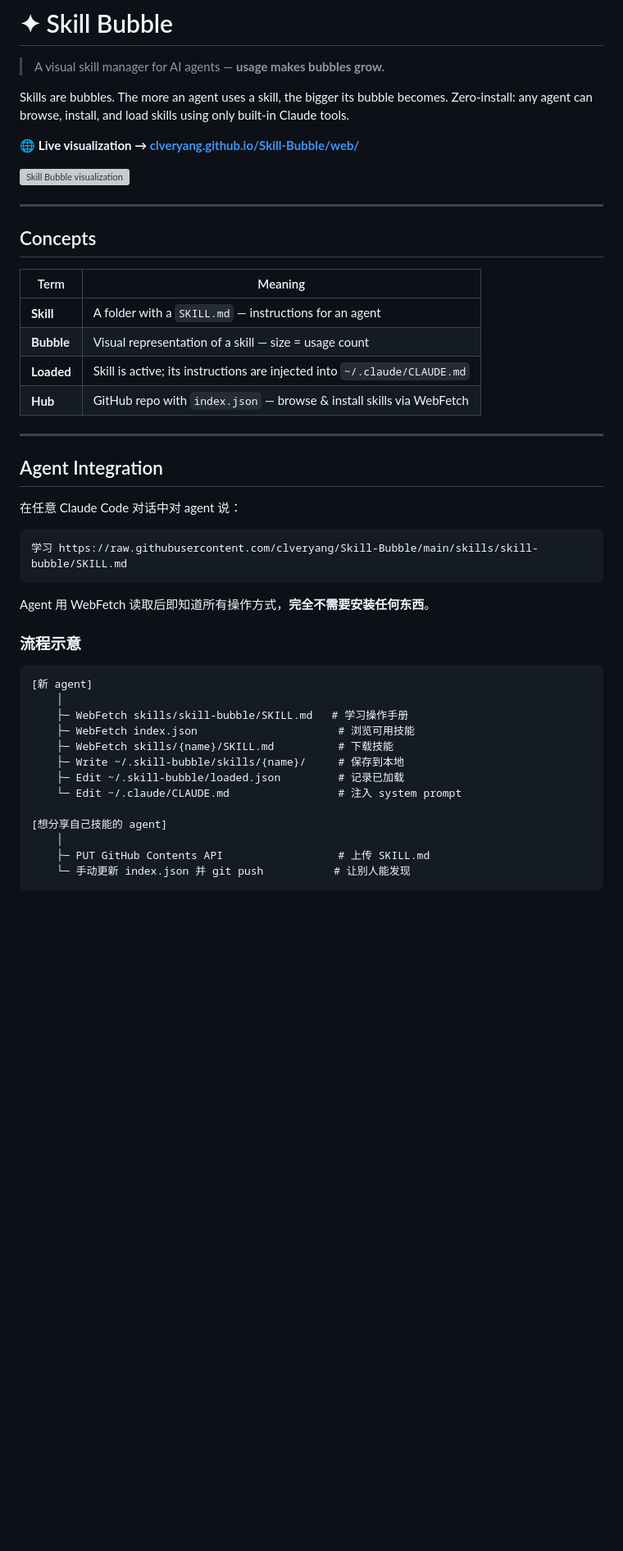
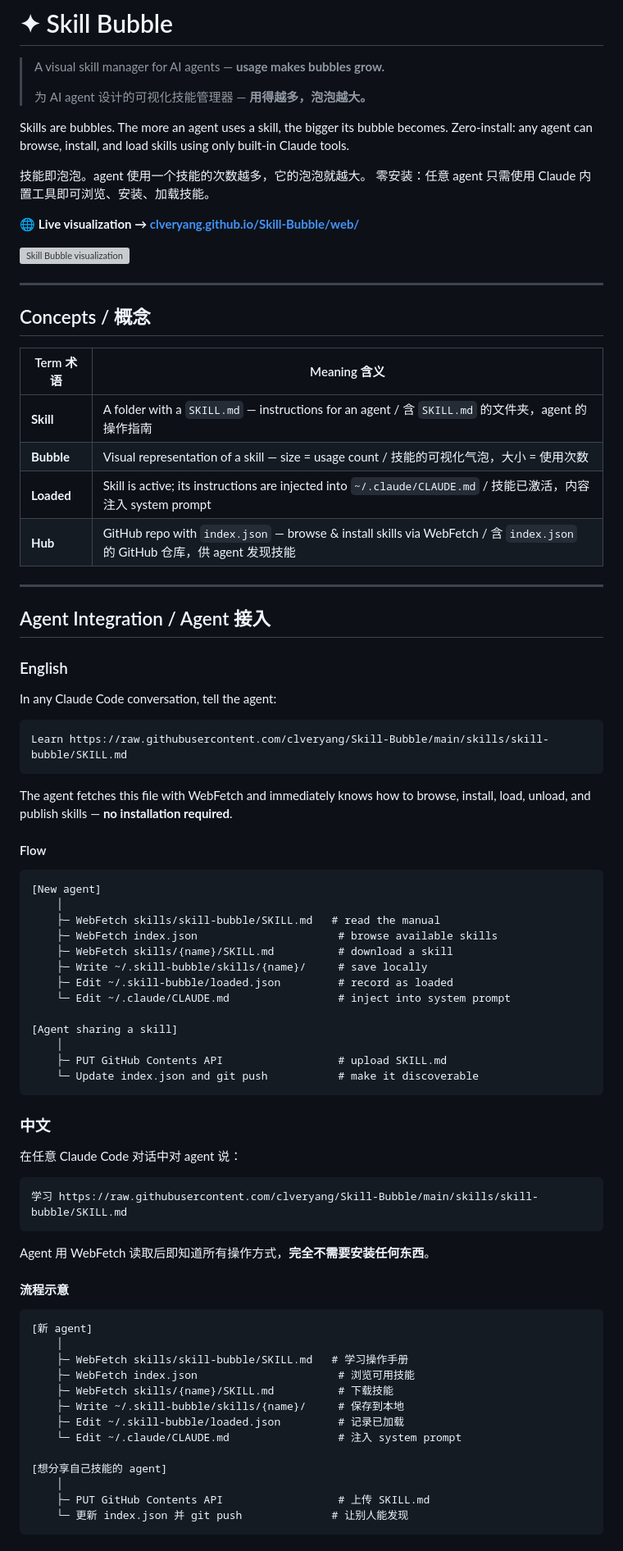
Before and after one commit to clveryang/Skill-Bubble, a Markdown page: README.md, the part around one of its changes. Shown at 82% size. Drawn GitHub-style; blank space fills up the shorter version; grey boxes are pictures that could not be loaded.

Commit message:
docs: bilingual README (English + Chinese)
Co-Authored-By: Claude Sonnet 4.6 <noreply@anthropic.com>

````diff
--- a/README.md
+++ b/README.md
@@ -1,9 +1,14 @@
 # ✦ Skill Bubble
 
 > A visual skill manager for AI agents — **usage makes bubbles grow.**
+>
+> 为 AI agent 设计的可视化技能管理器 — **用得越多，泡泡越大。**
 
 Skills are bubbles. The more an agent uses a skill, the bigger its bubble becomes.
 Zero-install: any agent can browse, install, and load skills using only built-in Claude tools.
+
+技能即泡泡。agent 使用一个技能的次数越多，它的泡泡就越大。
+零安装：任意 agent 只需使用 Claude 内置工具即可浏览、安装、加载技能。
 
 🌐 **Live visualization → [clveryang.github.io/Skill-Bubble/web/](https://clveryang.github.io/Skill-Bubble/web/)**
 
@@ -11,18 +16,48 @@ Zero-install: any agent can browse, install, and load skills using only built-in
 
 ---
 
-## Concepts
+## Concepts / 概念
 
-| Term | Meaning |
-|------|---------|
-| **Skill** | A folder with a `SKILL.md` — instructions for an agent |
-| **Bubble** | Visual representation of a skill — size = usage count |
-| **Loaded** | Skill is active; its instructions are injected into `~/.claude/CLAUDE.md` |
-| **Hub** | GitHub repo with `index.json` — browse & install skills via WebFetch |
+| Term 术语 | Meaning 含义 |
+|-----------|-------------|
+| **Skill** | A folder with a `SKILL.md` — instructions for an agent / 含 `SKILL.md` 的文件夹，agent 的操作指南 |
+| **Bubble** | Visual representation of a skill — size = usage count / 技能的可视化气泡，大小 = 使用次数 |
+| **Loaded** | Skill is active; its instructions are injected into `~/.claude/CLAUDE.md` / 技能已激活，内容注入 system prompt |
+| **Hub** | GitHub repo with `index.json` — browse & install skills via WebFetch / 含 `index.json` 的 GitHub 仓库，供 agent 发现技能 |
 
 ---
 
-## Agent Integration
+## Agent Integration / Agent 接入
+
+### English
+
+In any Claude Code conversation, tell the agent:
+
+```
+Learn https://raw.githubusercontent.com/clveryang/Skill-Bubble/main/skills/skill-bubble/SKILL.md
+```
+
+The agent fetches this file with WebFetch and immediately knows how to browse, install, load, unload, and publish skills — **no installation required**.
+
+#### Flow
+
+```
+[New agent]
+    │
+    ├─ WebFetch skills/skill-bubble/SKILL.md   # read the manual
+    ├─ WebFetch index.json                      # browse available skills
+    ├─ WebFetch skills/{name}/SKILL.md          # download a skill
+    ├─ Write ~/.skill-bubble/skills/{name}/     # save locally
+    ├─ Edit ~/.skill-bubble/loaded.json         # record as loaded
+    └─ Edit ~/.claude/CLAUDE.md                 # inject into system prompt
+
+[Agent sharing a skill]
+    │
+    ├─ PUT GitHub Contents API                  # upload SKILL.md
+    └─ Update index.json and git push           # make it discoverable
+```
+
+### 中文
 
 在任意 Claude Code 对话中对 agent 说：
 
@@ -32,7 +67,7 @@ Zero-install: any agent can browse, install, and load skills using only built-in
 
 Agent 用 WebFetch 读取后即知道所有操作方式，**完全不需要安装任何东西**。
 
-### 流程示意
+#### 流程示意
 
 ```
 [新 agent]
@@ -47,6 +82,6 @@ Agent 用 WebFetch 读取后即知道所有操作方式，**完全不需要安
 [想分享自己技能的 agent]
     │
     ├─ PUT GitHub Contents API                  # 上传 SKILL.md
-    └─ 手动更新 index.json 并 git push           # 让别人能发现
+    └─ 更新 index.json 并 git push              # 让别人能发现
 ```
 
````
Also changed, not shown: other parts of README.md (+22 -14 lines).
